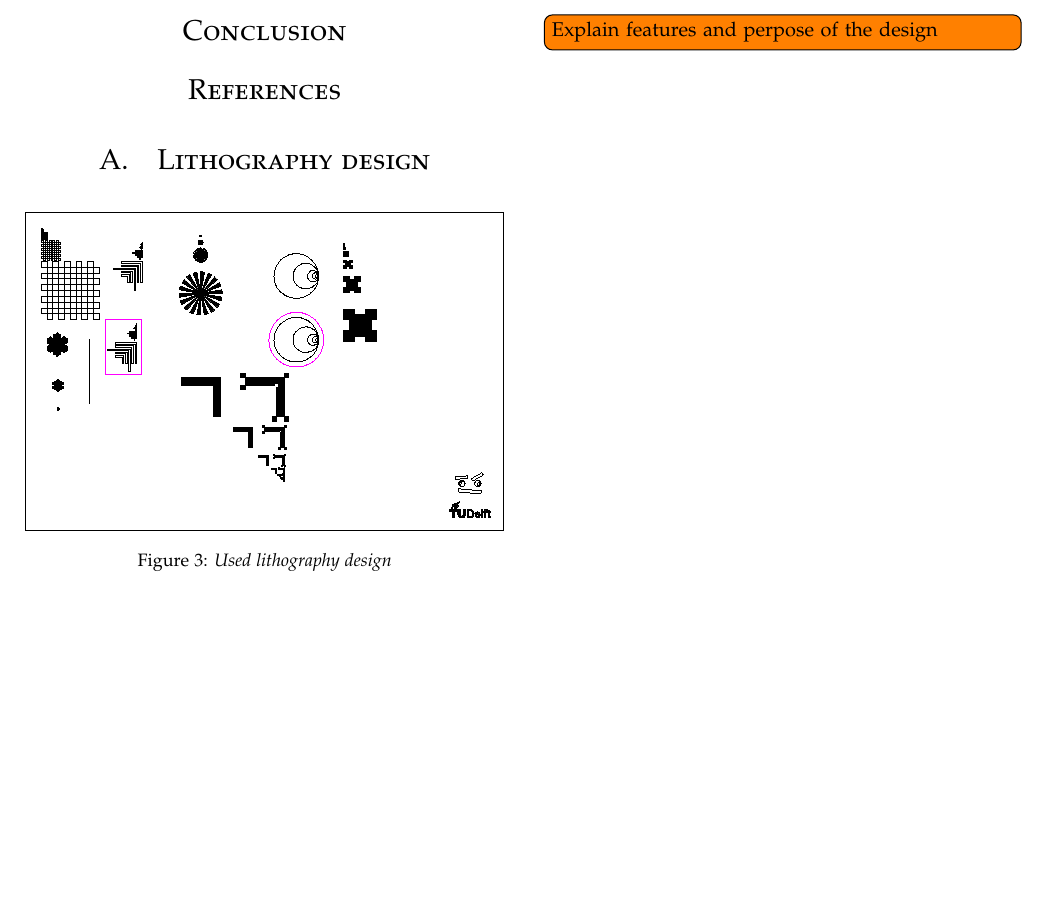
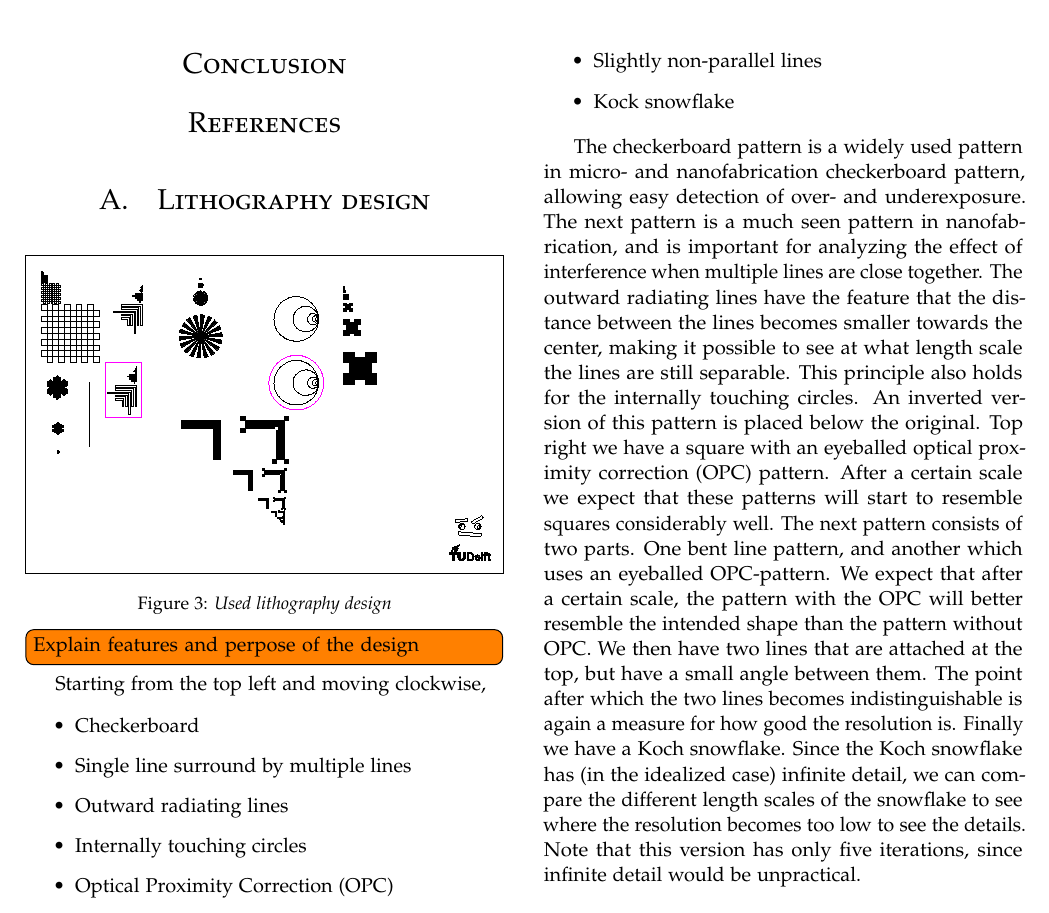
Before and after one commit to danielbouman/nanotechnology-lab-report, a LaTeX paper (main.tex, which reads Appendices.tex): part of page 3 of 3, cut at the place of the change, the shorter picture padded with empty space. Compiled offline with pdfLaTeX.

Commit message:
updated appendix slightly

```diff
--- a/Appendices.tex
+++ b/Appendices.tex
@@ -6,3 +6,35 @@
     \captionof{figure}{Used lithography design}
     \label{fig:distancea10}
 \end{Figure} \todo[inline]{Explain features and perpose of the design}
+
+Starting from the top left and moving clockwise,
+
+\begin{itemize}
+\item Checkerboard
+\item Single line surround by multiple lines
+\item Outward radiating lines
+\item Internally touching circles
+\item Optical Proximity Correction (OPC)
+\item Slightly non-parallel lines
+\item Kock snowflake
+\end{itemize}
+
+The checkerboard pattern is a widely used pattern in micro- and nanofabrication
+checkerboard pattern, allowing easy detection of over- and underexposure.
+The next pattern is a much seen pattern in nanofabrication, and is important for analyzing the effect of interference when multiple lines are close together.
+The outward radiating lines have the feature that the distance between the
+lines becomes smaller towards the center, making it possible to see at what length scale the lines are still separable. This principle also holds for the
+internally touching circles. An
+inverted version of this pattern is placed below the original.
+Top right we have a square with an eyeballed optical proximity correction (OPC) pattern. After
+a certain scale we expect that these patterns will start to resemble squares considerably well.
+The next pattern consists of two parts. One bent line pattern, and another which uses an
+eyeballed OPC-pattern. We expect that after a certain scale, the pattern with the OPC will better
+resemble the intended shape than the pattern without OPC.
+We then have two lines that are attached at the top, but have a small angle between them.
+The point after which the two lines becomes indistinguishable is again a measure for how good the
+resolution is.
+Finally we have a Koch snowflake. Since the Koch snowflake has (in the idealized case) infinite
+detail, we can compare the different length scales of the snowflake to see where the resolution
+becomes too low to see the details. Note that this version has only five iterations, since infinite
+detail would be unpractical.
```
